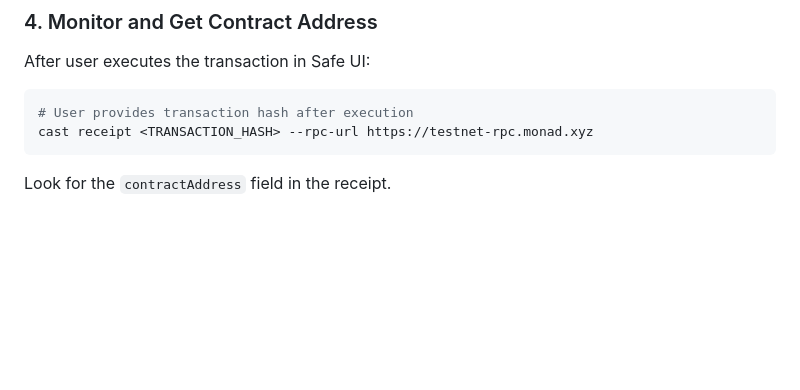
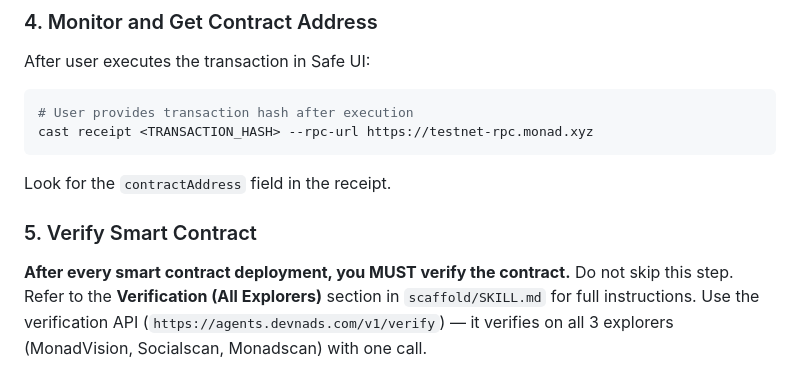
Before and after one commit to therealharpaljadeja/monskills, a Markdown page: wallet/utils/SAFE_WALLET_MANAGEMENT.md, the part around the change. Rendered like a GitHub page; blank space fills up the shorter version.

````diff
--- a/wallet/utils/SAFE_WALLET_MANAGEMENT.md
+++ b/wallet/utils/SAFE_WALLET_MANAGEMENT.md
@@ -302,3 +302,7 @@ cast receipt <TRANSACTION_HASH> --rpc-url https://testnet-rpc.monad.xyz
 ```
 
 Look for the `contractAddress` field in the receipt.
+
+### 5. Verify Smart Contract
+
+**After every smart contract deployment, you MUST verify the contract.** Do not skip this step. Refer to the **Verification (All Explorers)** section in `scaffold/SKILL.md` for full instructions. Use the verification API (`https://agents.devnads.com/v1/verify`) — it verifies on all 3 explorers (MonadVision, Socialscan, Monadscan) with one call.
````
Also changed, not shown: SKILL.md (+1 -0 lines), scaffold/SKILL.md (+87 -0 lines).
